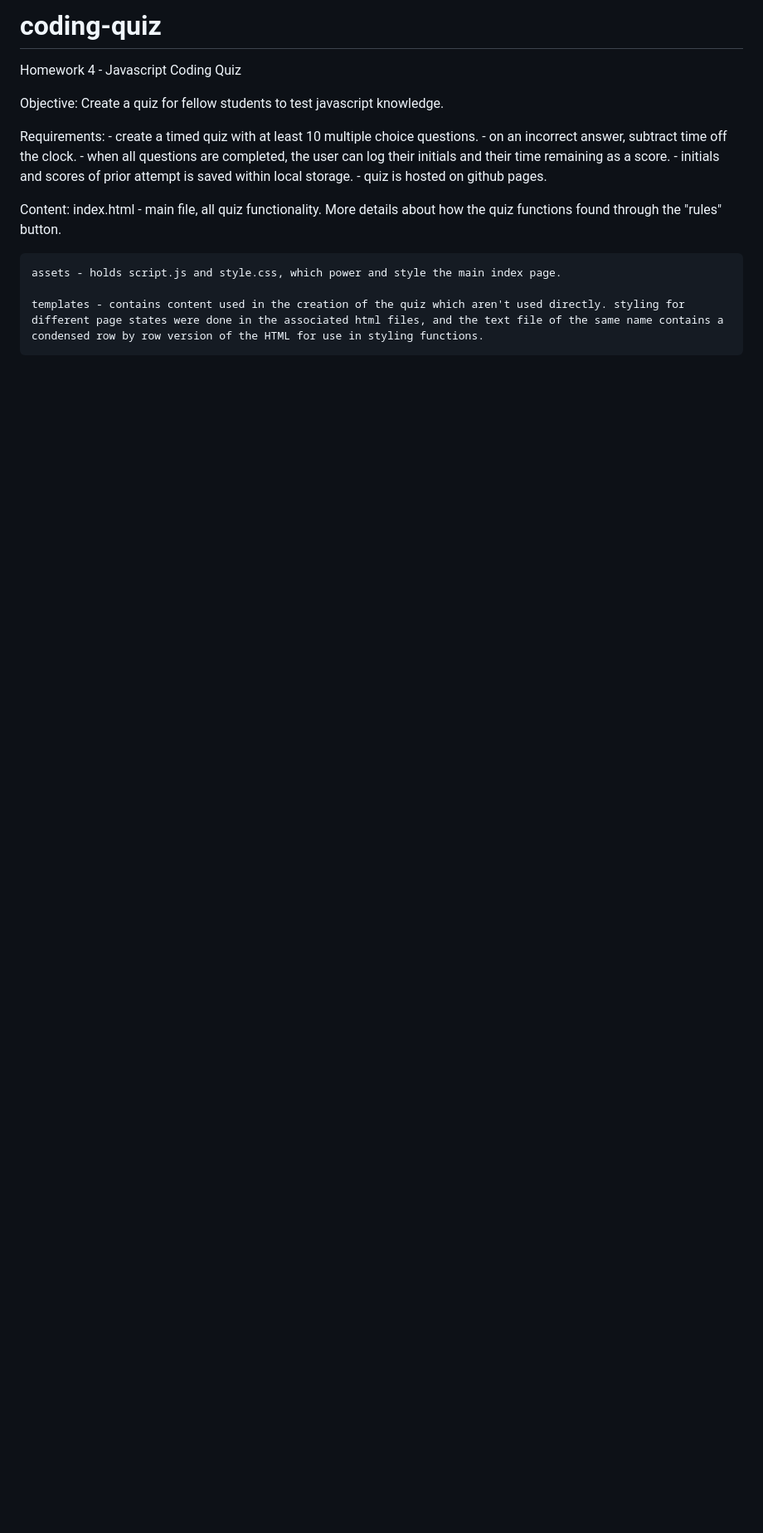
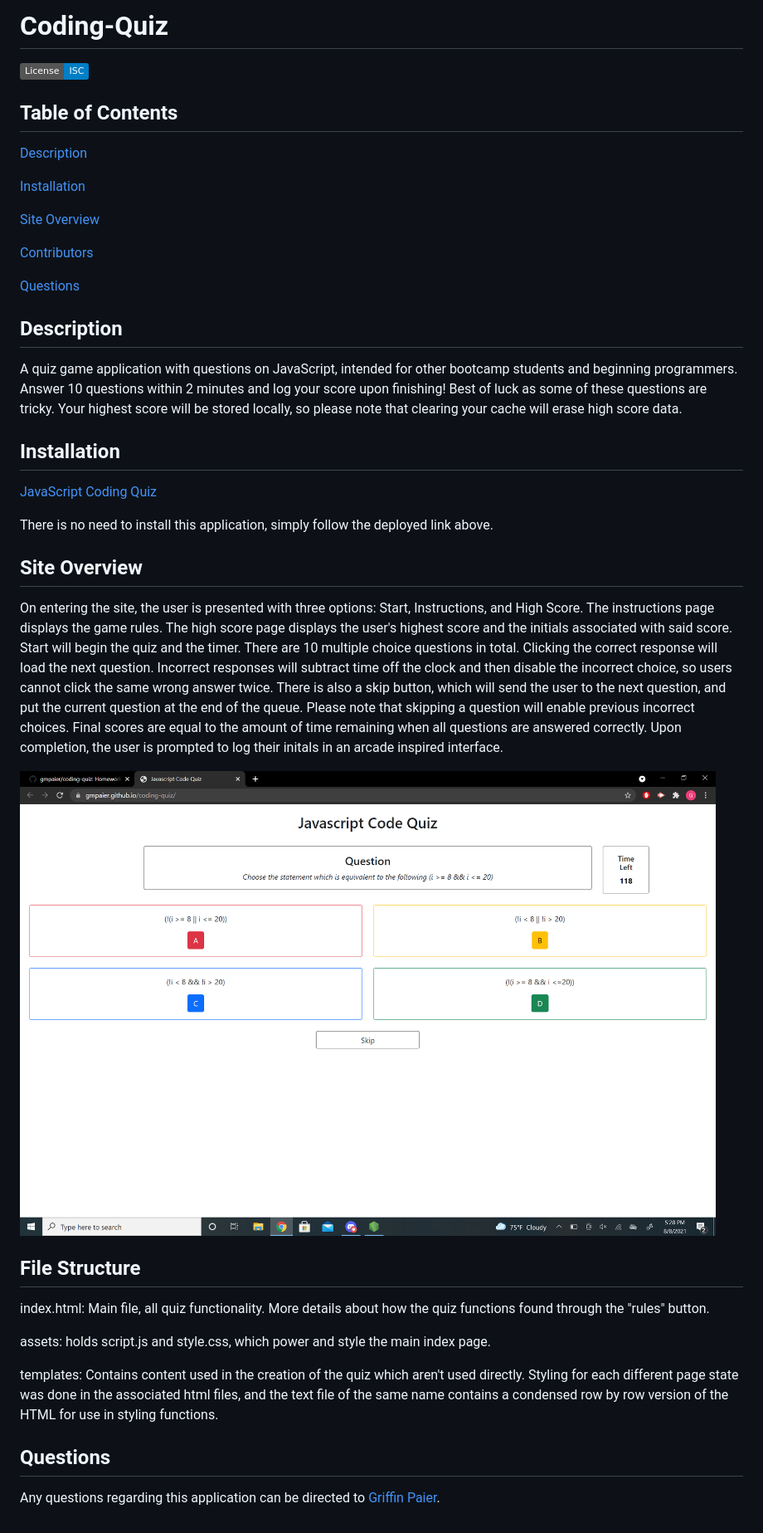
Before and after one commit to gmpaier/coding-quiz, a Markdown page: README.md, the part around the change. Shown: that part at 83% size. Rendered like a GitHub page; pictures changed too: assets/quiz-screenshot.png (added); badges without logos; blank space fills up the shorter version.

```diff
--- a/README.md
+++ b/README.md
@@ -1,19 +1,44 @@
-# coding-quiz
-Homework 4 - Javascript Coding Quiz
+# Coding-Quiz
 
-Objective:
-    Create a quiz for fellow students to test javascript knowledge.
 
-Requirements:
-    - create a timed quiz with at least 10 multiple choice questions.
-    - on an incorrect answer, subtract time off the clock.
-    - when all questions are completed, the user can log their initials and their time remaining as a score.
-    - initials and scores of prior attempt is saved within local storage.
-    - quiz is hosted on github pages.
+[![License: ISC](https://img.shields.io/badge/License-ISC-blue.svg)](https://opensource.org/licenses/ISC)
 
-Content:
-    index.html - main file, all quiz functionality. More details about how the quiz functions found through the "rules" button.
+## Table of Contents
 
-    assets - holds script.js and style.css, which power and style the main index page.
+[Description](#description)
 
-    templates - contains content used in the creation of the quiz which aren't used directly. styling for different page states were done in the associated html files, and the text file of the same name contains a condensed row by row version of the HTML for use in styling functions.
+[Installation](#installation)
+
+[Site Overview](#site-overview)
+
+[Contributors](#contributors)
+
+[Questions](#questions)
+
+## Description
+
+A quiz game application with questions on JavaScript, intended for other bootcamp students and beginning programmers. Answer 10 questions within 2 minutes and log your score upon finishing! Best of luck as some of these questions are tricky. Your highest score will be stored locally, so please note that clearing your cache will erase high score data.
+
+## Installation
+
+[JavaScript Coding Quiz](https://gmpaier.github.io/coding-quiz/)
+
+There is no need to install this application, simply follow the deployed link above.
+
+## Site Overview
+
+On entering the site, the user is presented with three options: Start, Instructions, and High Score. The instructions page displays the game rules. The high score page displays the user's highest score and the initials associated with said score. Start will begin the quiz and the timer. There are 10 multiple choice questions in total. Clicking the correct response will load the next question. Incorrect responses will subtract time off the clock and then disable the incorrect choice, so users cannot click the same wrong answer twice. There is also a skip button, which will send the user to the next question, and put the current question at the end of the queue. Please note that skipping a question will enable previous incorrect choices. Final scores are equal to the amount of time remaining when all questions are answered correctly. Upon completion, the user is prompted to log their initals in an arcade inspired interface.
+
+![Quiz Screenshot](assets/quiz-screenshot.png)
+
+## File Structure
+
+index.html: Main file, all quiz functionality. More details about how the quiz functions found through the "rules" button.
+
+assets: holds script.js and style.css, which power and style the main index page.
+
+templates: Contains content used in the creation of the quiz which aren't used directly. Styling for each different page state was done in the associated html files, and the text file of the same name contains a condensed row by row version of the HTML for use in styling functions.
+
+
+## Questions
+Any questions regarding this application can be directed to [Griffin Paier](mailto:gmpaier@loyola.edu).
```
